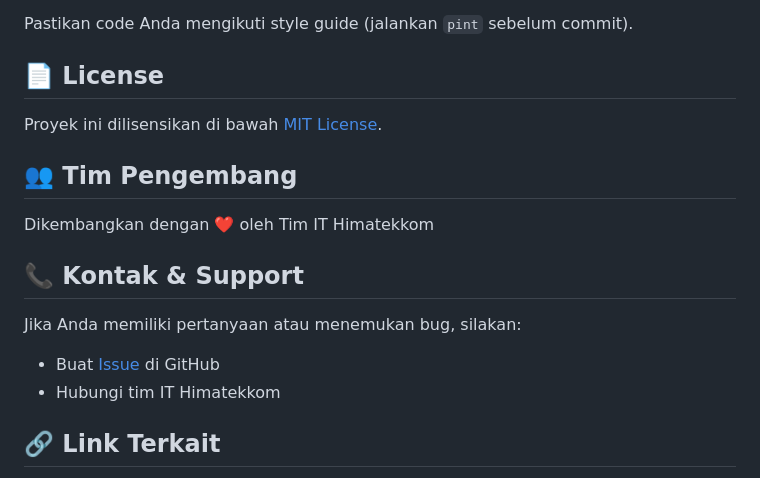
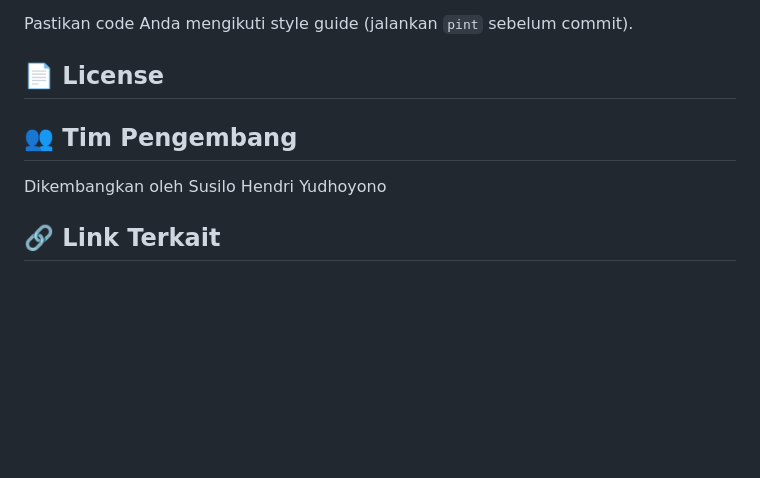
Before and after one commit to suhenyu1904/himatekkom-its-web, a Markdown page: README.md, the part around the change. GitHub-like rendering; blank space fills up the shorter version.

```diff
--- a/README.md
+++ b/README.md
@@ -248,18 +248,11 @@ Pastikan code Anda mengikuti style guide (jalankan `pint` sebelum commit).
 
 ## 📄 License
 
-Proyek ini dilisensikan di bawah [MIT License](LICENSE).
+
 
 ## 👥 Tim Pengembang
 
-Dikembangkan dengan ❤️ oleh Tim IT Himatekkom
-
-## 📞 Kontak & Support
-
-Jika Anda memiliki pertanyaan atau menemukan bug, silakan:
-
-- Buat [Issue](https://github.com/your-username/himatekkom-web/issues) di GitHub
-- Hubungi tim IT Himatekkom
+Dikembangkan oleh Susilo Hendri Yudhoyono
 
 ## 🔗 Link Terkait
 
```
